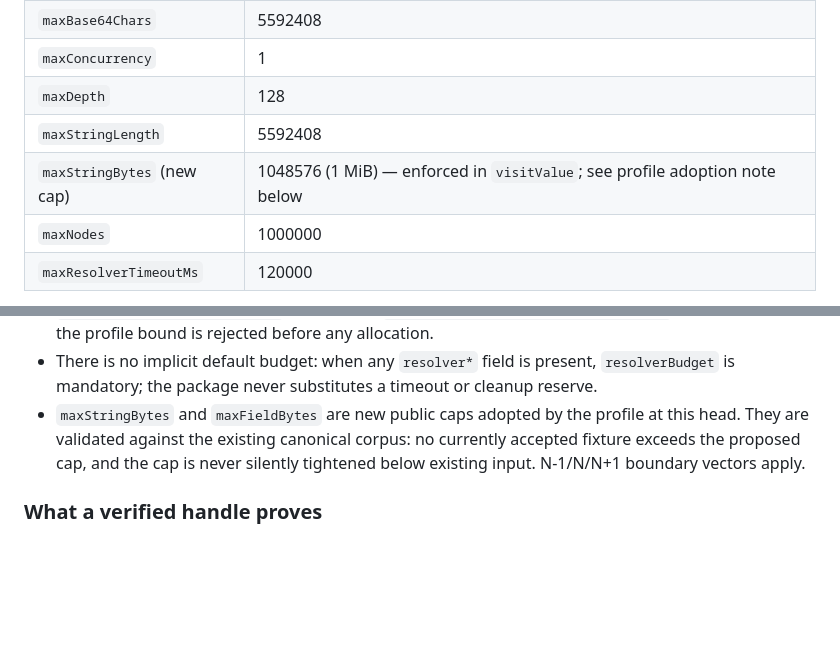
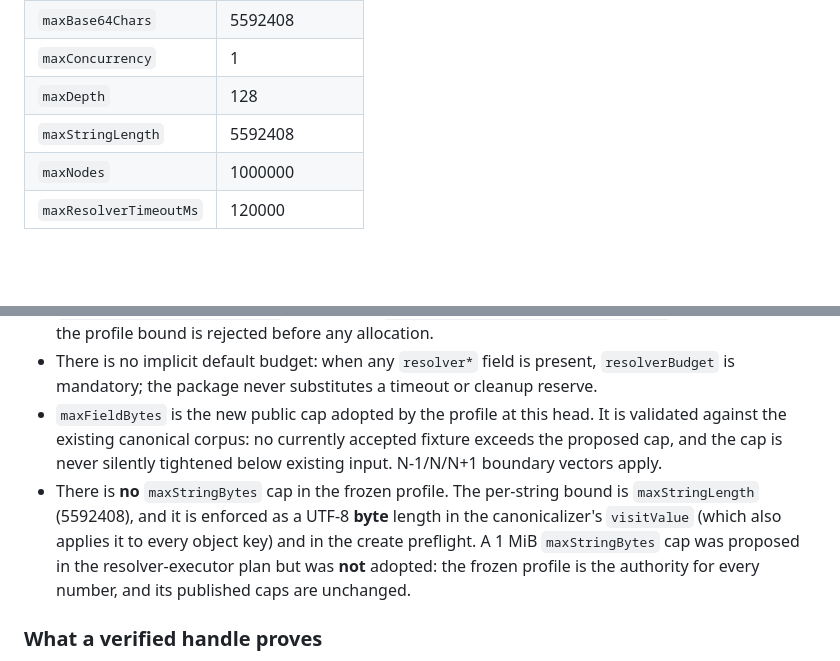
Before and after one commit to erniesg/struct, a Markdown page: API.md, 2 parts joined by grey strips. Rendered like a GitHub page; blank space fills up the shorter version.

Commit message:
docs(bundle): drop the unimplemented maxStringBytes claim from the public contract
An independent fresh review of the cutover candidate (e7d3b50) measured that
API.md advertised a maxStringBytes cap of 1048576 'enforced in visitValue',
but no such cap exists: src/bundle/limits.ts does not declare it, the frozen
STRUCT_BUNDLE_LIMITS_PROFILE does not carry it, and the canonicalizer's
visitValue enforces maxStringLength (5592408) as a UTF-8 byte length, as does
the create preflight.

The frozen profile is the authority for every number and its published caps
are unchanged, so the fix is to state the truth rather than to add a cap:
API.md now lists maxStringLength only and says plainly that there is no
maxStringBytes cap and what the real per-string bound is. The resolver-executor
plan records the adoption status of its proposed caps (maxFieldBytes adopted at
5600000; maxStringBytes, maxReceiptBytes and maxErrorBytes not adopted).

No runtime behaviour changed.

```diff
--- a/API.md
+++ b/API.md
@@ -113,7 +113,6 @@ The complete static stage-to-message mapping is defined in `src/bundle/error.ts`
 | `maxConcurrency` | 1 |
 | `maxDepth` | 128 |
 | `maxStringLength` | 5592408 |
-| `maxStringBytes` (new cap) | 1048576 (1 MiB) — enforced in `visitValue`; see profile adoption note below |
 | `maxNodes` | 1000000 |
 | `maxResolverTimeoutMs` | 120000 |
 
@@ -124,7 +123,8 @@ Profile rules:
 - `resolverBudget.totalTimeoutMs` must be a safe positive integer `1 <= totalTimeoutMs <= maxResolverTimeoutMs` (120000). A value above the profile cap is rejected before any allocation (`budget` / `BUDGET`).
 - `resolverPolicy.maxConcurrent` must satisfy `1 <= maxConcurrent <= maxConcurrency` (1). A policy above the profile bound is rejected before any allocation.
 - There is no implicit default budget: when any `resolver*` field is present, `resolverBudget` is mandatory; the package never substitutes a timeout or cleanup reserve.
-- `maxStringBytes` and `maxFieldBytes` are new public caps adopted by the profile at this head. They are validated against the existing canonical corpus: no currently accepted fixture exceeds the proposed cap, and the cap is never silently tightened below existing input. N-1/N/N+1 boundary vectors apply.
+- `maxFieldBytes` is the new public cap adopted by the profile at this head. It is validated against the existing canonical corpus: no currently accepted fixture exceeds the proposed cap, and the cap is never silently tightened below existing input. N-1/N/N+1 boundary vectors apply.
+- There is **no** `maxStringBytes` cap in the frozen profile. The per-string bound is `maxStringLength` (5592408), and it is enforced as a UTF-8 **byte** length in the canonicalizer's `visitValue` (which also applies it to every object key) and in the create preflight. A 1 MiB `maxStringBytes` cap was proposed in the resolver-executor plan but was **not** adopted: the frozen profile is the authority for every number, and its published caps are unchanged.
 
 ### What a verified handle proves
 
```
Also changed, not shown: 1 other file.
